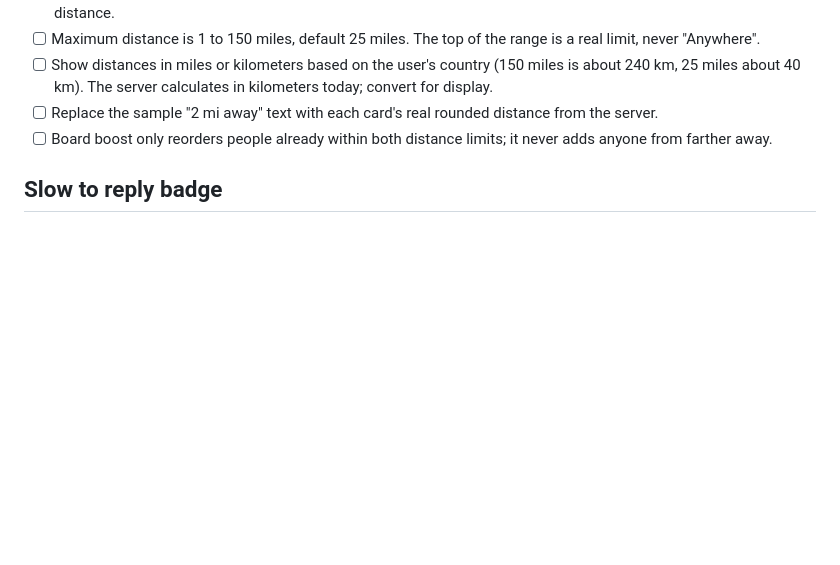
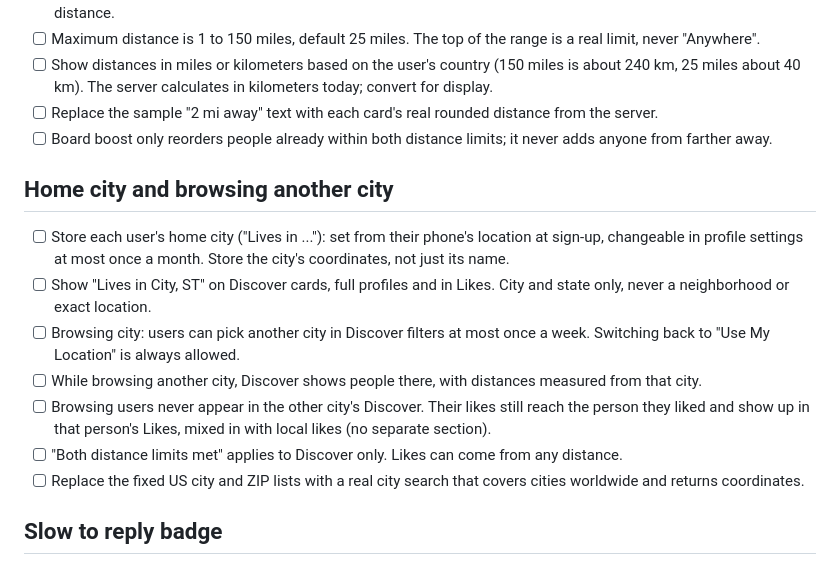
Before and after one commit to SapaYaYa/Dating-App, a Markdown page: docs/GO_LIVE_CHECKLIST.md, the part around the change. GitHub-like rendering; blank space fills up the shorter version.

Commit message:
Add home city and city browsing to go-live checklist
Co-Authored-By: Claude Opus 5.5 <noreply@anthropic.com>
Claude-Session: https://claude.ai/code/session_017HuH92X93HmFQn3LXZDyk6

```diff
--- a/docs/GO_LIVE_CHECKLIST.md
+++ b/docs/GO_LIVE_CHECKLIST.md
@@ -47,6 +47,25 @@ These screens still run on sample data (`MOCK_*` in
       distance from the server.
 - [ ] Board boost only reorders people already within both distance limits;
       it never adds anyone from farther away.
+
+## Home city and browsing another city
+
+- [ ] Store each user's home city ("Lives in ..."): set from their phone's
+      location at sign-up, changeable in profile settings at most once a
+      month. Store the city's coordinates, not just its name.
+- [ ] Show "Lives in City, ST" on Discover cards, full profiles and in Likes.
+      City and state only, never a neighborhood or exact location.
+- [ ] Browsing city: users can pick another city in Discover filters at most
+      once a week. Switching back to "Use My Location" is always allowed.
+- [ ] While browsing another city, Discover shows people there, with
+      distances measured from that city.
+- [ ] Browsing users never appear in the other city's Discover. Their likes
+      still reach the person they liked and show up in that person's Likes,
+      mixed in with local likes (no separate section).
+- [ ] "Both distance limits met" applies to Discover only. Likes can come
+      from any distance.
+- [ ] Replace the fixed US city and ZIP lists with a real city search that
+      covers cities worldwide and returns coordinates.
 
 ## Slow to reply badge
 
```
